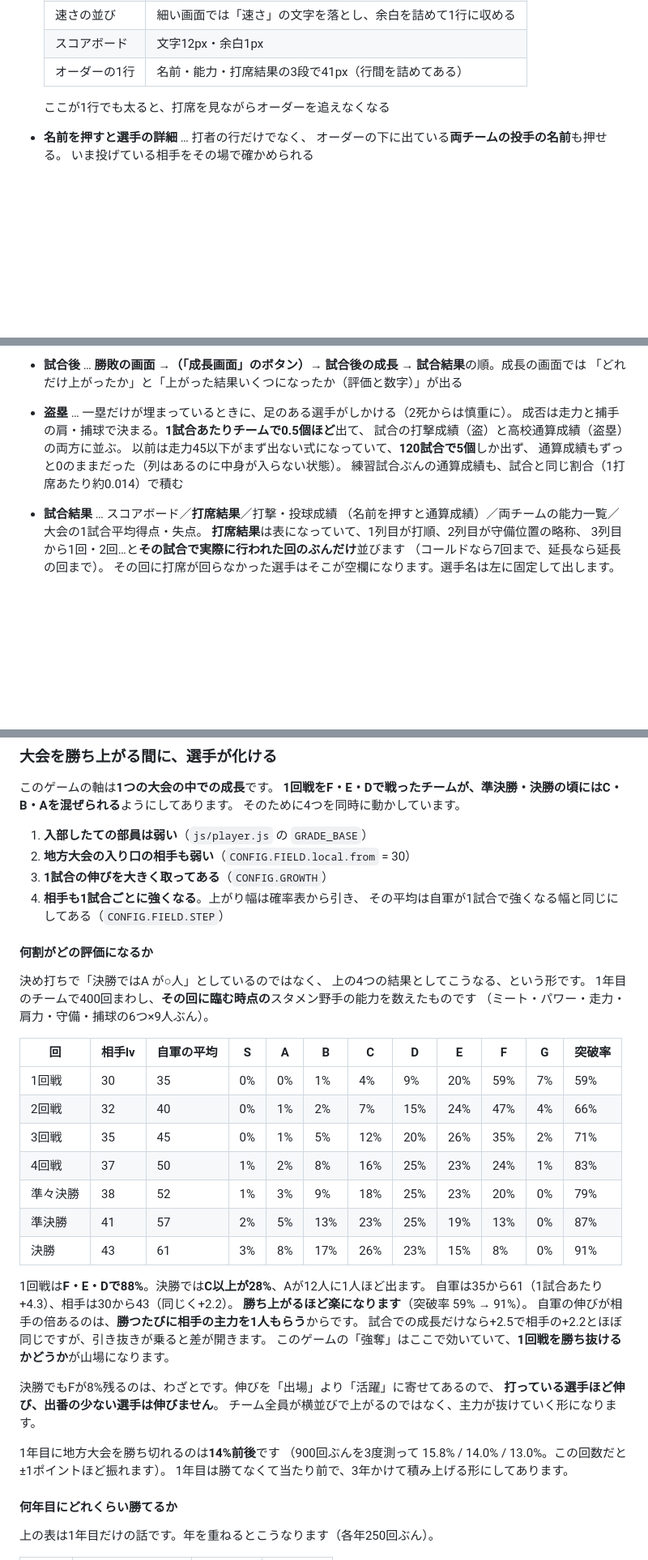
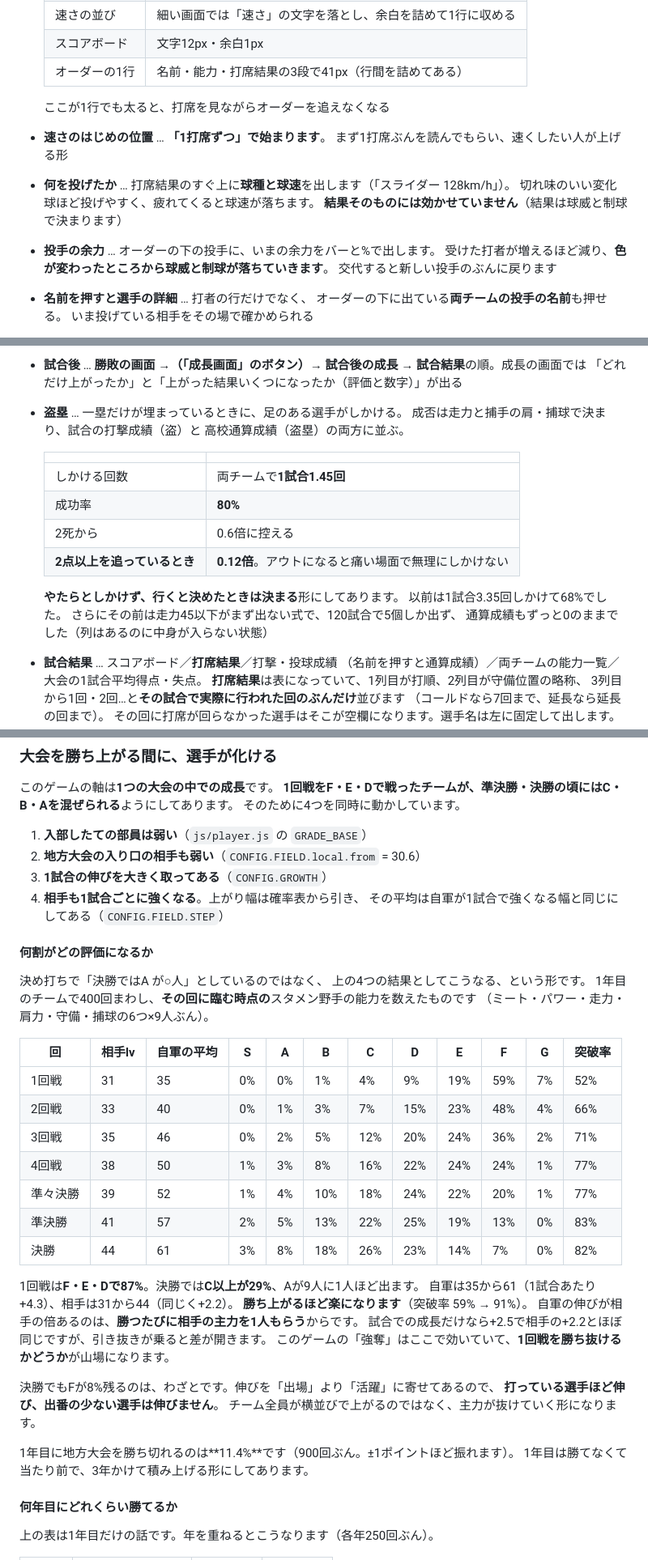
Before and after one commit to roomhair/highbaseball-game, a Markdown page: README.md, 3 parts joined by grey strips. Shown at 81% size. Drawn GitHub-style; blank space fills up the shorter version.

```diff
--- a/README.md
+++ b/README.md
@@ -80,6 +80,14 @@ npx wrangler deploy
   | オーダーの1行 | 名前・能力・打席結果の3段で41px（行間を詰めてある） |
 
   ここが1行でも太ると、打席を見ながらオーダーを追えなくなる
+- **速さのはじめの位置** … **「1打席ずつ」で始まります**。
+  まず1打席ぶんを読んでもらい、速くしたい人が上げる形
+- **何を投げたか** … 打席結果のすぐ上に**球種と球速**を出します（「スライダー 128km/h」）。
+  切れ味のいい変化球ほど投げやすく、疲れてくると球速が落ちます。
+  **結果そのものには効かせていません**（結果は球威と制球で決まります）
+- **投手の余力** … オーダーの下の投手に、いまの余力をバーと%で出します。
+  受けた打者が増えるほど減り、**色が変わったところから球威と制球が落ちていきます**。
+  交代すると新しい投手のぶんに戻ります
 - **名前を押すと選手の詳細** … 打者の行だけでなく、
   オーダーの下に出ている**両チームの投手の名前**も押せる。
   いま投げている相手をその場で確かめられる
@@ -116,12 +124,21 @@ npx wrangler deploy
   タイムをかけた試合でもそのまま戻る（`CONFIG` ではなく `state.liveGame` に入る）
 - **試合後** … **勝敗の画面 →（「成長画面」のボタン）→ 試合後の成長 → 試合結果**の順。成長の画面では
   「どれだけ上がったか」と「上がった結果いくつになったか（評価と数字）」が出る
-- **盗塁** … 一塁だけが埋まっているときに、足のある選手がしかける（2死からは慎重に）。
-  成否は走力と捕手の肩・捕球で決まる。**1試合あたりチームで0.5個ほど**出て、
-  試合の打撃成績（盗）と高校通算成績（盗塁）の両方に並ぶ。
-  以前は走力45以下がまず出ない式になっていて、**120試合で5個**しか出ず、
-  通算成績もずっと0のままだった（列はあるのに中身が入らない状態）。
-  練習試合ぶんの通算成績も、試合と同じ割合（1打席あたり約0.014）で積む
+- **盗塁** … 一塁だけが埋まっているときに、足のある選手がしかける。
+  成否は走力と捕手の肩・捕球で決まり、試合の打撃成績（盗）と
+  高校通算成績（盗塁）の両方に並ぶ。
+
+  | | |
+  |---|---|
+  | しかける回数 | 両チームで**1試合1.45回** |
+  | 成功率 | **80%** |
+  | 2死から | 0.6倍に控える |
+  | **2点以上を追っているとき** | **0.12倍**。アウトになると痛い場面で無理にしかけない |
+
+  **やたらとしかけず、行くと決めたときは決まる**形にしてあります。
+  以前は1試合3.35回しかけて68%でした。
+  さらにその前は走力45以下がまず出ない式で、120試合で5個しか出ず、
+  通算成績もずっと0のままでした（列はあるのに中身が入らない状態）
 - **試合結果** … スコアボード／**打席結果**／打撃・投球成績
   （名前を押すと通算成績）／両チームの能力一覧／大会の1試合平均得点・失点。
   **打席結果**は表になっていて、1列目が打順、2列目が守備位置の略称、
@@ -177,7 +194,7 @@ npx wrangler deploy
 そのために4つを同時に動かしています。
 
 1. **入部したての部員は弱い**（`js/player.js` の `GRADE_BASE`）
-2. **地方大会の入り口の相手も弱い**（`CONFIG.FIELD.local.from` = 30）
+2. **地方大会の入り口の相手も弱い**（`CONFIG.FIELD.local.from` = 30.6）
 3. **1試合の伸びを大きく取ってある**（`CONFIG.GROWTH`）
 4. **相手も1試合ごとに強くなる**。上がり幅は確率表から引き、
    その平均は自軍が1試合で強くなる幅と同じにしてある（`CONFIG.FIELD.STEP`）
@@ -191,16 +208,16 @@ npx wrangler deploy
 
 | 回 | 相手lv | 自軍の平均 | S | A | B | C | D | E | F | G | 突破率 |
 |---|---|---|---|---|---|---|---|---|---|---|---|
-| 1回戦 | 30 | 35 | 0% | 0% | 1% | 4% | 9% | 20% | 59% | 7% | 59% |
-| 2回戦 | 32 | 40 | 0% | 1% | 2% | 7% | 15% | 24% | 47% | 4% | 66% |
-| 3回戦 | 35 | 45 | 0% | 1% | 5% | 12% | 20% | 26% | 35% | 2% | 71% |
-| 4回戦 | 37 | 50 | 1% | 2% | 8% | 16% | 25% | 23% | 24% | 1% | 83% |
-| 準々決勝 | 38 | 52 | 1% | 3% | 9% | 18% | 25% | 23% | 20% | 0% | 79% |
-| 準決勝 | 41 | 57 | 2% | 5% | 13% | 23% | 25% | 19% | 13% | 0% | 87% |
-| 決勝 | 43 | 61 | 3% | 8% | 17% | 26% | 23% | 15% | 8% | 0% | 91% |
+| 1回戦 | 31 | 35 | 0% | 0% | 1% | 4% | 9% | 19% | 59% | 7% | 52% |
+| 2回戦 | 33 | 40 | 0% | 1% | 3% | 7% | 15% | 23% | 48% | 4% | 66% |
+| 3回戦 | 35 | 46 | 0% | 2% | 5% | 12% | 20% | 24% | 36% | 2% | 71% |
+| 4回戦 | 38 | 50 | 1% | 3% | 8% | 16% | 22% | 24% | 24% | 1% | 77% |
+| 準々決勝 | 39 | 52 | 1% | 4% | 10% | 18% | 24% | 22% | 20% | 1% | 77% |
+| 準決勝 | 41 | 57 | 2% | 5% | 13% | 22% | 25% | 19% | 13% | 0% | 83% |
+| 決勝 | 44 | 61 | 3% | 8% | 18% | 26% | 23% | 14% | 7% | 0% | 82% |
 
-1回戦は**F・E・Dで88%**。決勝では**C以上が28%**、Aが12人に1人ほど出ます。
-自軍は35から61（1試合あたり+4.3）、相手は30から43（同じく+2.2）。
+1回戦は**F・E・Dで87%**。決勝では**C以上が29%**、Aが9人に1人ほど出ます。
+自軍は35から61（1試合あたり+4.3）、相手は31から44（同じく+2.2）。
 **勝ち上がるほど楽になります**（突破率 59% → 91%）。
 自軍の伸びが相手の倍あるのは、**勝つたびに相手の主力を1人もらう**からです。
 試合での成長だけなら+2.5で相手の+2.2とほぼ同じですが、引き抜きが乗ると差が開きます。
@@ -211,8 +228,7 @@ npx wrangler deploy
 **打っている選手ほど伸び、出番の少ない選手は伸びません**。
 チーム全員が横並びで上がるのではなく、主力が抜けていく形になります。
 
-1年目に地方大会を勝ち切れるのは**14%前後**です
-（900回ぶんを3度測って 15.8% / 14.0% / 13.0%。この回数だと±1ポイントほど振れます）。
+1年目に地方大会を勝ち切れるのは**11.4%**です（900回ぶん。±1ポイントほど振れます）。
 1年目は勝てなくて当たり前で、3年かけて積み上げる形にしてあります。
 
 #### 何年目にどれくらい勝てるか
```
Also changed, not shown: other parts of README.md (+45 -7 lines).
